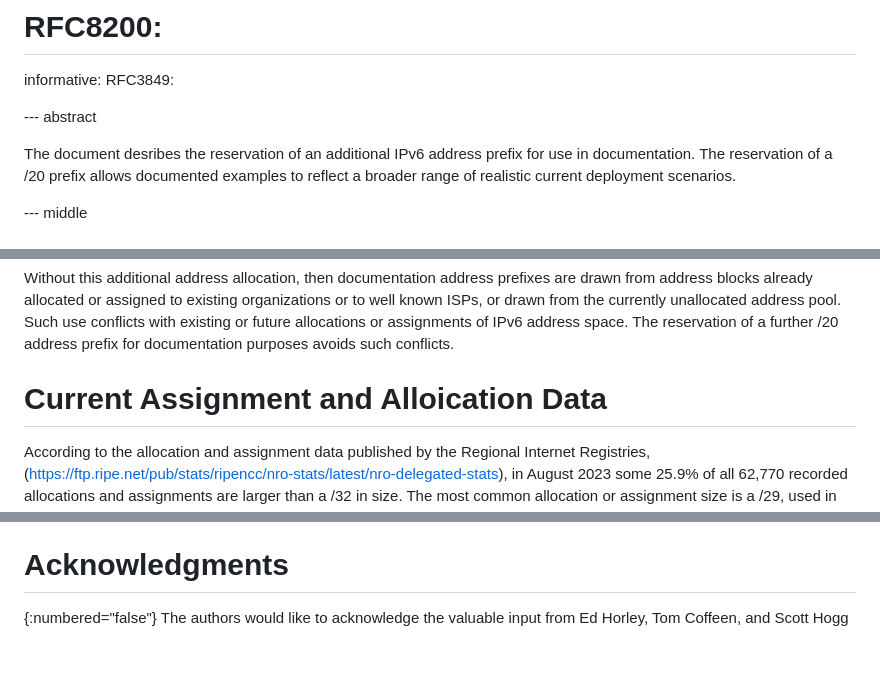
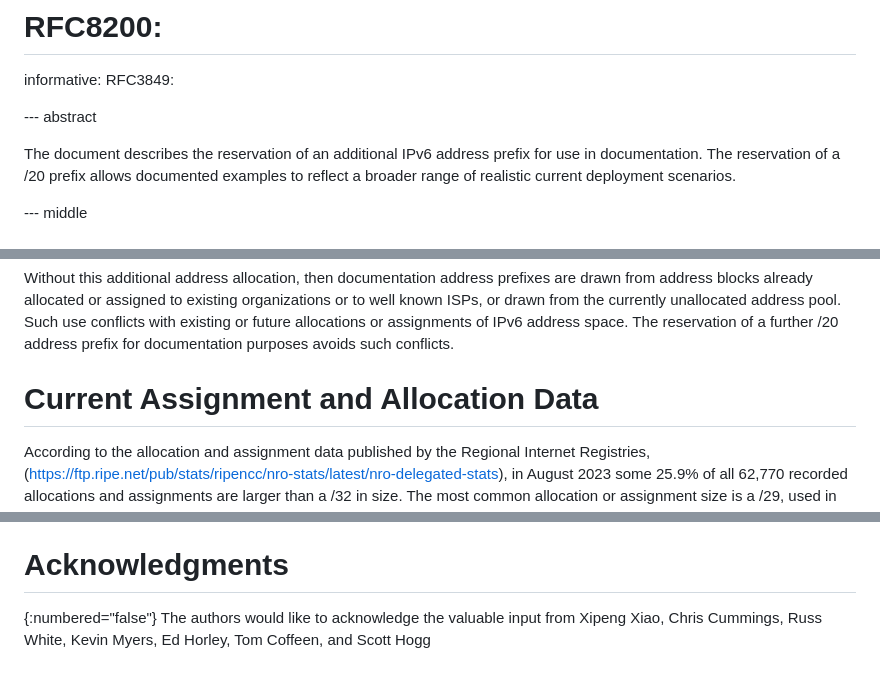
Before and after one commit to buraglio/draft-ghnb-v6ops-rfc3849-update, a Markdown page: draft-ghnb-v6ops-rfc3849-update.md, 3 parts joined by grey strips. GitHub-like rendering.

Commit message:
Add additional acks from original attempt

```diff
--- a/draft-ghnb-v6ops-rfc3849-update.md
+++ b/draft-ghnb-v6ops-rfc3849-update.md
@@ -31,7 +31,7 @@ informative:
 
 --- abstract
 
-The document desribes the reservation of an additional IPv6 address prefix
+The document describes the reservation of an additional IPv6 address prefix
 for use in documentation. The reservation of a /20 prefix allows documented
 examples to reflect a broader range of realistic current deployment
 scenarios.
@@ -58,7 +58,7 @@ unallocated address pool. Such use conflicts with existing or future
 allocations or assignments of IPv6 address space. The reservation of a
 further /20 address prefix for documentation purposes avoids such conflicts.
 
-# Current Assignment and Alloication Data
+# Current Assignment and Allocation Data
 
 According to the allocation and assignment data published by the Regional
 Internet Registries,
@@ -95,4 +95,4 @@ False. There is no Termination Date for this entry.
 
 # Acknowledgments
 {:numbered="false"}
-The authors would like to acknowledge the valuable input from Ed Horley, Tom Coffeen, and Scott Hogg
+The authors would like to acknowledge the valuable input from Xipeng Xiao, Chris Cummings, Russ White, Kevin Myers, Ed Horley, Tom Coffeen, and Scott Hogg
```
